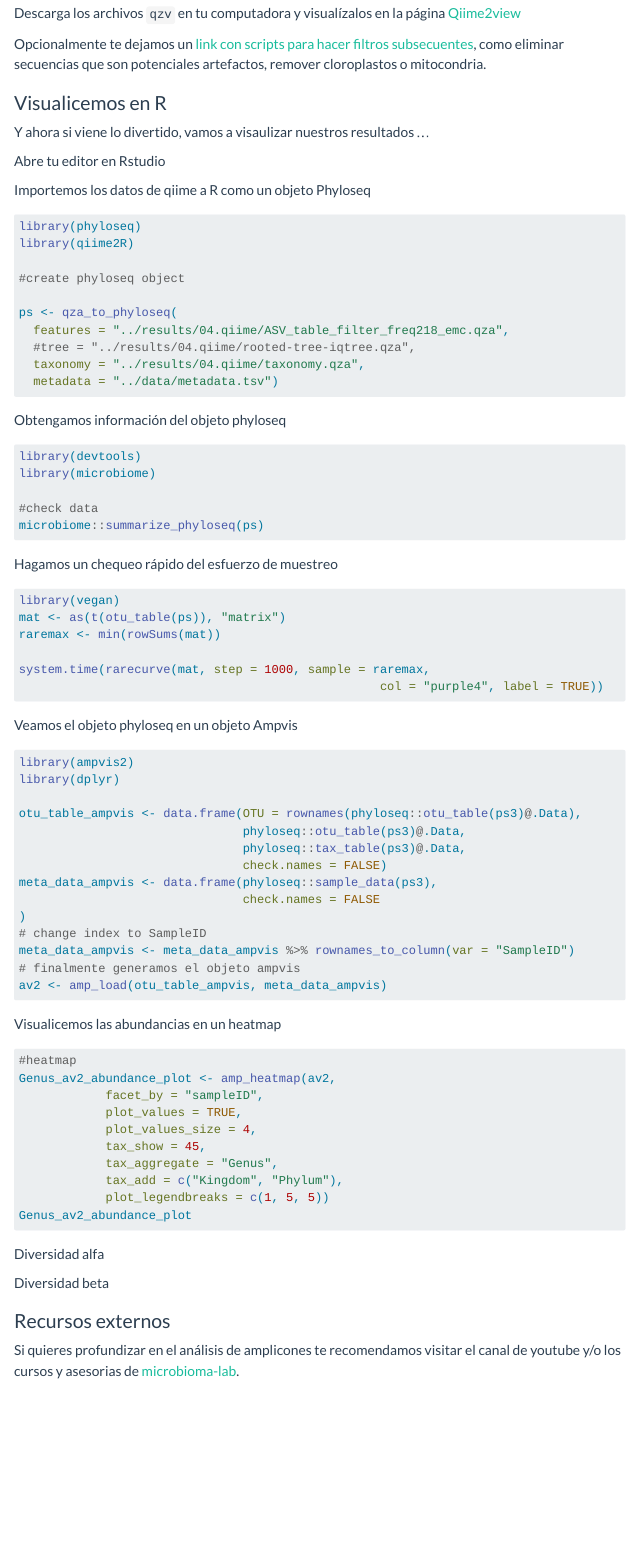
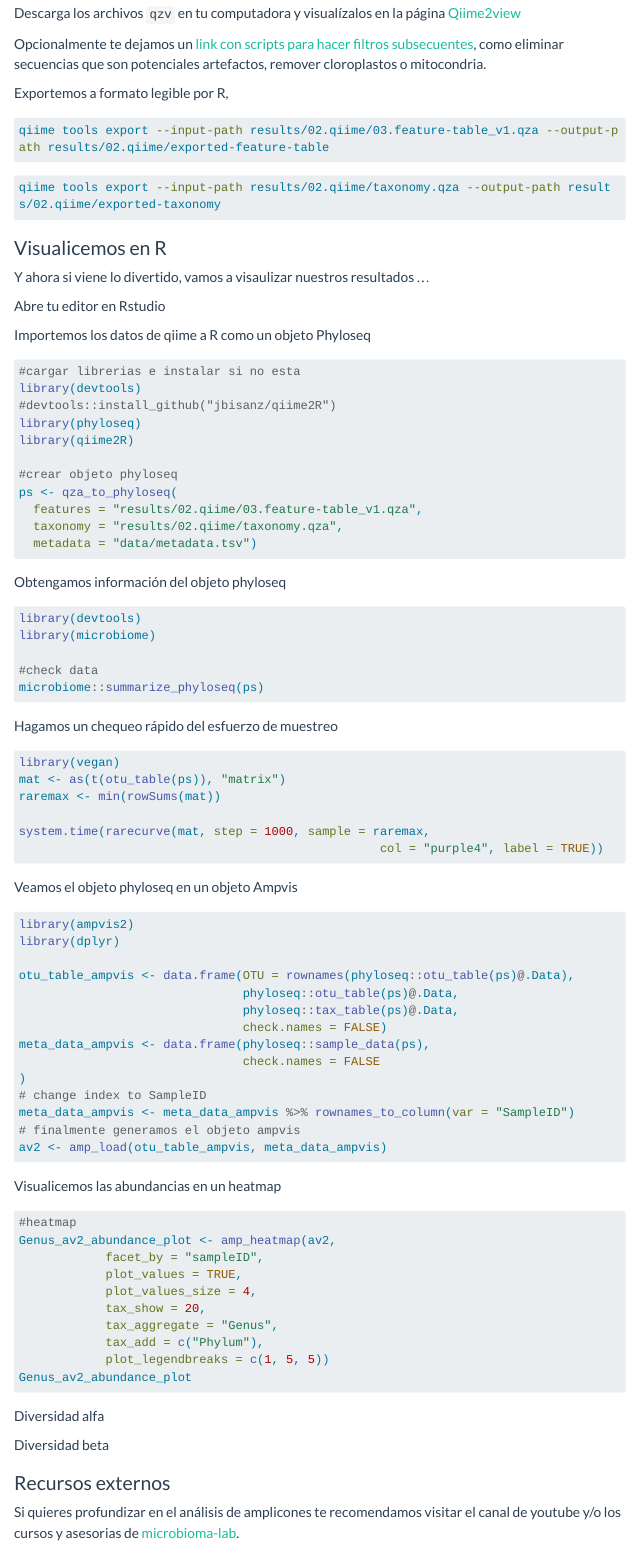
Before and after one commit to DianaOaxaca/Microbioma_del_pozol, a Quarto document (Amplicones16S.qmd): the page in a window 1100 px wide, from 6290 px down. Rendered offline with R 4.5, knitr and Pandoc in place of Quarto, with nearby package versions; menus at the side of the page are left out; long lines of code are wrapped.

Commit message:
update amplicones

````diff
--- a/Amplicones16S.qmd
+++ b/Amplicones16S.qmd
@@ -213,6 +213,16 @@ Descarga los archivos `qzv` en tu computadora y visualízalos en la página [Qii
 
 Opcionalmente te dejamos un [link con scripts para hacer filtros subsecuentes](https://github.com/landalab0/AmpliconesManglarInterior/blob/main/v0.2/src/06.filters.sh), como eliminar secuencias que son potenciales artefactos, remover cloroplastos o mitocondria.
 
+Exportemos a formato legible por R,
+
+``` bash
+qiime tools export --input-path results/02.qiime/03.feature-table_v1.qza --output-path results/02.qiime/exported-feature-table
+```
+
+``` bash
+qiime tools export --input-path results/02.qiime/taxonomy.qza --output-path results/02.qiime/exported-taxonomy
+```
+
 ### Visualicemos en R
 
 Y ahora si viene lo divertido, vamos a visaulizar nuestros resultados ...
@@ -222,16 +232,17 @@ Abre tu editor en Rstudio
 Importemos los datos de qiime a R como un objeto Phyloseq
 
 ``` r
+#cargar librerias e instalar si no esta
+library(devtools)
+#devtools::install_github("jbisanz/qiime2R")
 library(phyloseq)
 library(qiime2R)
 
-#create phyloseq object
-
+#crear objeto phyloseq
 ps <- qza_to_phyloseq(
-  features = "../results/04.qiime/ASV_table_filter_freq218_emc.qza",
-  #tree = "../results/04.qiime/rooted-tree-iqtree.qza",
-  taxonomy = "../results/04.qiime/taxonomy.qza",
-  metadata = "../data/metadata.tsv")
+  features = "results/02.qiime/03.feature-table_v1.qza",
+  taxonomy = "results/02.qiime/taxonomy.qza",
+  metadata = "data/metadata.tsv")
 ```
 
 Obtengamos información del objeto phyloseq
@@ -261,11 +272,11 @@ Veamos el objeto phyloseq en un objeto Ampvis
 library(ampvis2)
 library(dplyr)
 
-otu_table_ampvis <- data.frame(OTU = rownames(phyloseq::otu_table(ps3)@.Data),
-                               phyloseq::otu_table(ps3)@.Data,
-                               phyloseq::tax_table(ps3)@.Data,
+otu_table_ampvis <- data.frame(OTU = rownames(phyloseq::otu_table(ps)@.Data),
+                               phyloseq::otu_table(ps)@.Data,
+                               phyloseq::tax_table(ps)@.Data,
                                check.names = FALSE)
-meta_data_ampvis <- data.frame(phyloseq::sample_data(ps3),
+meta_data_ampvis <- data.frame(phyloseq::sample_data(ps),
                                check.names = FALSE
 )
 # change index to SampleID
@@ -282,9 +293,9 @@ Genus_av2_abundance_plot <- amp_heatmap(av2,
             facet_by = "sampleID",
             plot_values = TRUE,
             plot_values_size = 4,
-            tax_show = 45,
+            tax_show = 20,
             tax_aggregate = "Genus",
-            tax_add = c("Kingdom", "Phylum"),
+            tax_add = c("Phylum"),
             plot_legendbreaks = c(1, 5, 5))
 Genus_av2_abundance_plot
 ```
````
Also changed, not shown: docs/search.json, 1 other file.
